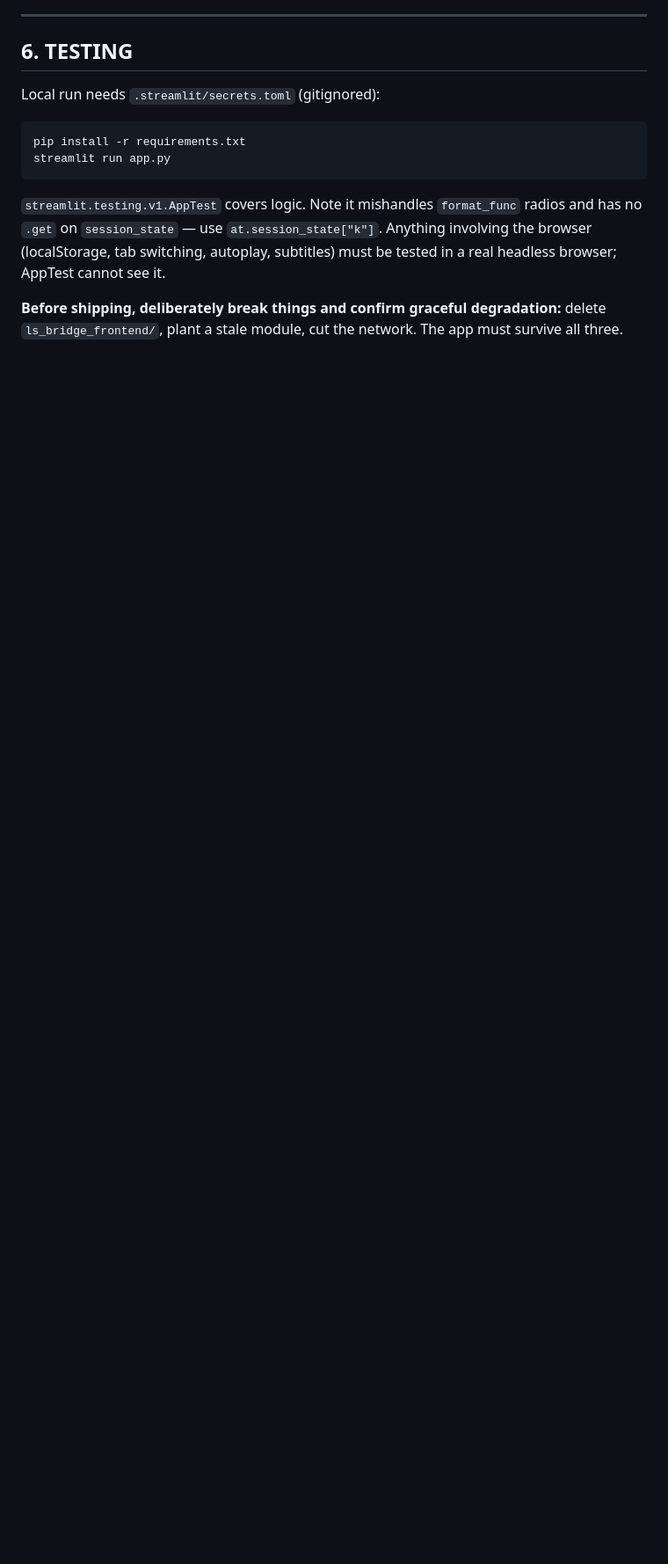
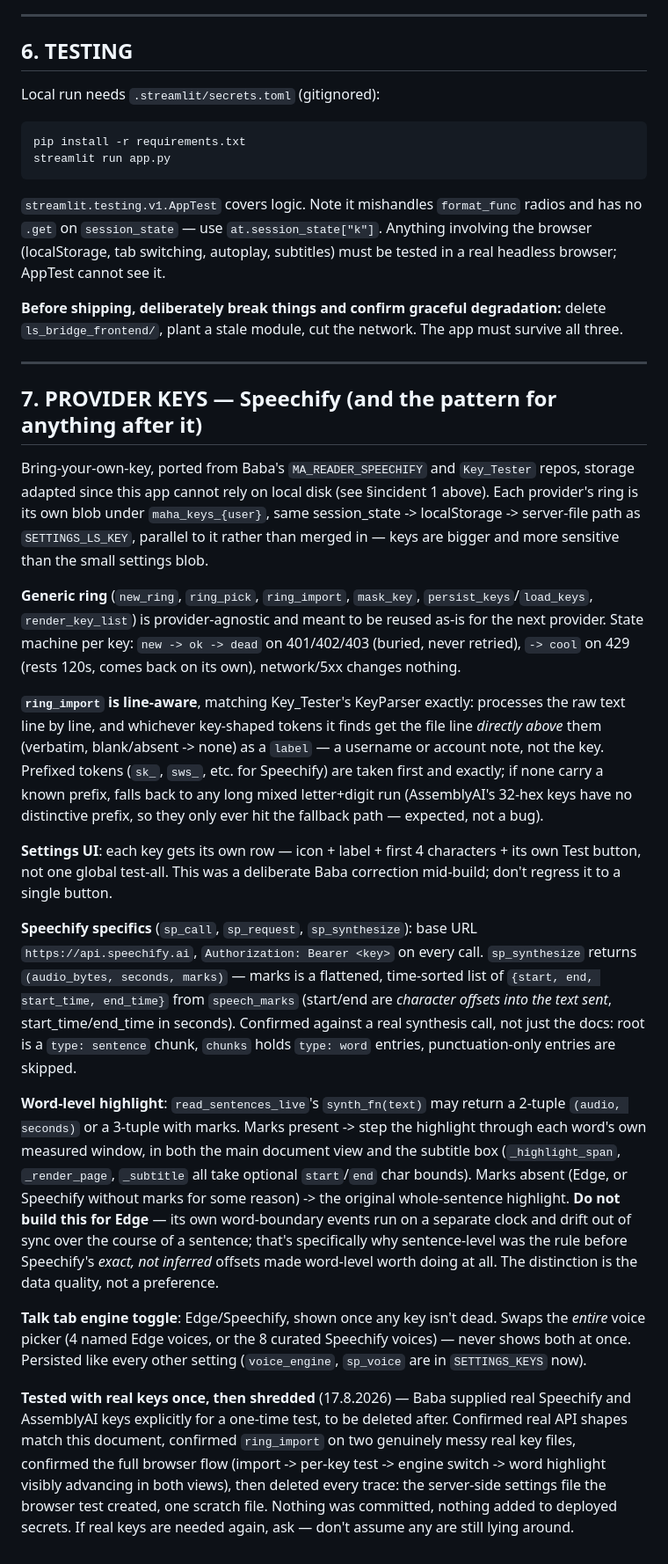
Before and after one commit to markoboskoauroville/MAHA_TRANSCRIBE_STREAMLIT, a Markdown page: HANDOVER.md, the part around the change. Shown at 88% size. GitHub-like rendering; blank space fills up the shorter version.

Commit message:
HANDOVER.md: document the provider-key pattern and word-highlight architecture

```diff
--- a/HANDOVER.md
+++ b/HANDOVER.md
@@ -241,3 +241,69 @@ subtitles) must be tested in a real headless browser; AppTest cannot see it.
 **Before shipping, deliberately break things and confirm graceful
 degradation:** delete `ls_bridge_frontend/`, plant a stale module, cut the
 network. The app must survive all three.
+
+---
+
+## 7. PROVIDER KEYS — Speechify (and the pattern for anything after it)
+
+Bring-your-own-key, ported from Baba's `MA_READER_SPEECHIFY` and
+`Key_Tester` repos, storage adapted since this app cannot rely on local
+disk (see §incident 1 above). Each provider's ring is its own blob under
+`maha_keys_{user}`, same session_state -> localStorage -> server-file path
+as `SETTINGS_LS_KEY`, parallel to it rather than merged in — keys are
+bigger and more sensitive than the small settings blob.
+
+**Generic ring** (`new_ring`, `ring_pick`, `ring_import`, `mask_key`,
+`persist_keys`/`load_keys`, `render_key_list`) is provider-agnostic and
+meant to be reused as-is for the next provider. State machine per key:
+`new -> ok -> dead` on 401/402/403 (buried, never retried), `-> cool` on
+429 (rests 120s, comes back on its own), network/5xx changes nothing.
+
+**`ring_import` is line-aware**, matching Key_Tester's KeyParser exactly:
+processes the raw text line by line, and whichever key-shaped tokens it
+finds get the file line *directly above* them (verbatim, blank/absent ->
+none) as a `label` — a username or account note, not the key. Prefixed
+tokens (`sk_`, `sws_`, etc. for Speechify) are taken first and exactly; if
+none carry a known prefix, falls back to any long mixed letter+digit run
+(AssemblyAI's 32-hex keys have no distinctive prefix, so they only ever
+hit the fallback path — expected, not a bug).
+
+**Settings UI**: each key gets its own row — icon + label + first 4
+characters + its own Test button, not one global test-all. This was a
+deliberate Baba correction mid-build; don't regress it to a single button.
+
+**Speechify specifics** (`sp_call`, `sp_request`, `sp_synthesize`): base
+URL `https://api.speechify.ai`, `Authorization: Bearer <key>` on every
+call. `sp_synthesize` returns `(audio_bytes, seconds, marks)` — marks is a
+flattened, time-sorted list of `{start, end, start_time, end_time}` from
+`speech_marks` (start/end are *character offsets into the text sent*,
+start_time/end_time in seconds). Confirmed against a real synthesis call,
+not just the docs: root is a `type: sentence` chunk, `chunks` holds
+`type: word` entries, punctuation-only entries are skipped.
+
+**Word-level highlight**: `read_sentences_live`'s `synth_fn(text)` may
+return a 2-tuple `(audio, seconds)` or a 3-tuple with marks. Marks present
+-> step the highlight through each word's own measured window, in both
+the main document view and the subtitle box (`_highlight_span`,
+`_render_page`, `_subtitle` all take optional `start`/`end` char bounds).
+Marks absent (Edge, or Speechify without marks for some reason) -> the
+original whole-sentence highlight. **Do not build this for Edge** — its
+own word-boundary events run on a separate clock and drift out of sync
+over the course of a sentence; that's specifically why sentence-level was
+the rule before Speechify's *exact, not inferred* offsets made word-level
+worth doing at all. The distinction is the data quality, not a preference.
+
+**Talk tab engine toggle**: Edge/Speechify, shown once any key isn't dead.
+Swaps the *entire* voice picker (4 named Edge voices, or the 8 curated
+Speechify voices) — never shows both at once. Persisted like every other
+setting (`voice_engine`, `sp_voice` are in `SETTINGS_KEYS` now).
+
+**Tested with real keys once, then shredded** (17.8.2026) — Baba supplied
+real Speechify and AssemblyAI keys explicitly for a one-time test, to be
+deleted after. Confirmed real API shapes match this document, confirmed
+`ring_import` on two genuinely messy real key files, confirmed the full
+browser flow (import -> per-key test -> engine switch -> word highlight
+visibly advancing in both views), then deleted every trace: the
+server-side settings file the browser test created, one scratch file.
+Nothing was committed, nothing added to deployed secrets. If real keys are
+needed again, ask — don't assume any are still lying around.
```
